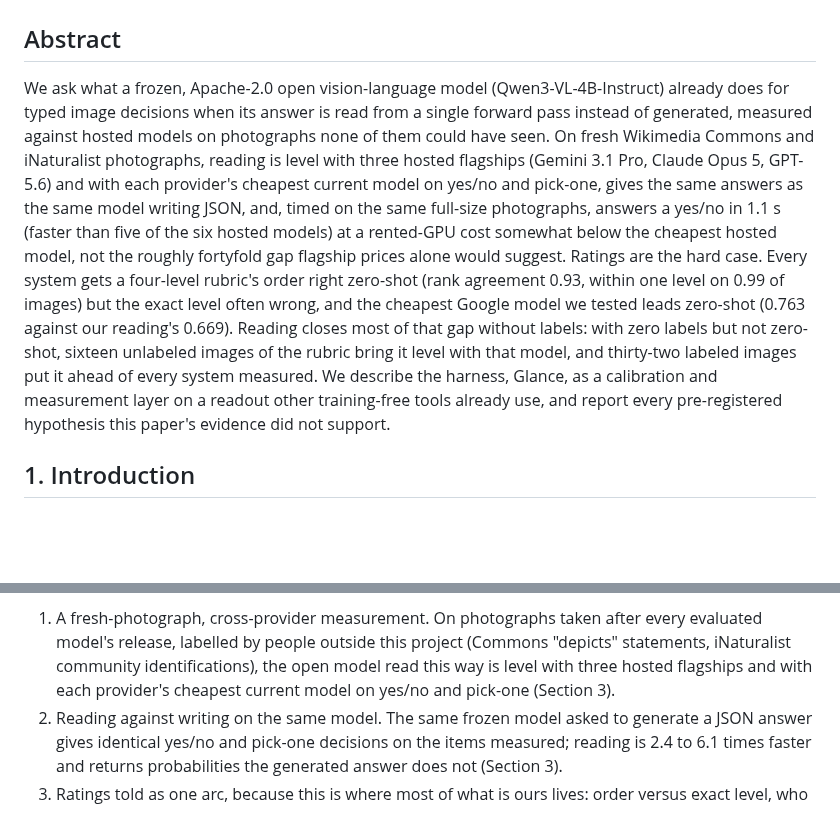
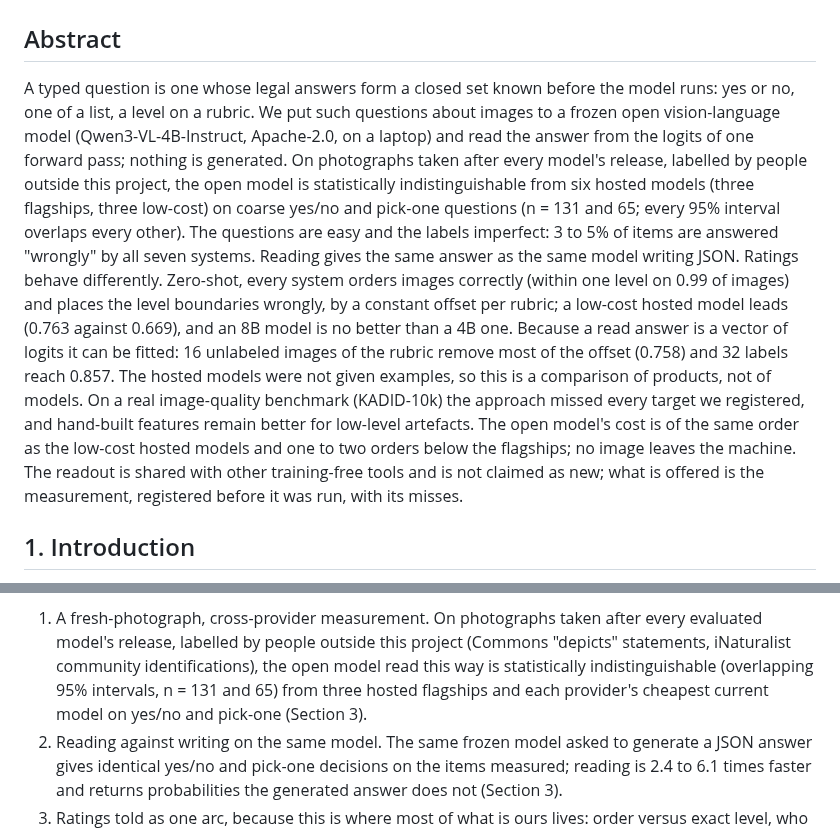
Before and after one commit to yoheinakajima/glance, a Markdown page: docs/paper/DRAFT.md, 2 parts joined by grey strips. Rendered like a GitHub page; blank space fills up the shorter version.

Commit message:
paper draft: abstract aligned with the rewritten page (entry 51)
Co-Authored-By: Claude Fable 5.1 <noreply@anthropic.com>

```diff
--- a/docs/paper/DRAFT.md
+++ b/docs/paper/DRAFT.md
@@ -7,20 +7,22 @@
 
 ## Abstract
 
-We ask what a frozen, Apache-2.0 open vision-language model (Qwen3-VL-4B-Instruct) already does for typed image
-decisions when its answer is read from a single forward pass instead of generated, measured against hosted models on
-photographs none of them could have seen. On fresh Wikimedia Commons and iNaturalist photographs, reading is level
-with three hosted flagships (Gemini 3.1 Pro, Claude Opus 5, GPT-5.6) and with each provider's cheapest current model
-on yes/no and pick-one, gives the same answers as the same model writing JSON, and, timed on the same full-size photographs, answers a yes/no in
-1.1 s (faster than five of the six hosted models) at a rented-GPU cost somewhat below the cheapest hosted model, not the
-roughly fortyfold gap flagship prices alone would suggest. Ratings are
-the hard case. Every system gets a four-level rubric's order right zero-shot (rank agreement 0.93, within one level on
-0.99 of images) but the exact level often wrong, and the cheapest Google model we tested leads zero-shot (0.763
-against our reading's 0.669). Reading closes most of that gap without labels: with zero labels but not zero-shot,
-sixteen unlabeled images of the rubric bring it level with that model, and thirty-two labeled images put it ahead of
-every system measured. We describe the harness, Glance, as a calibration and measurement layer on a readout other
-training-free tools already use, and report every pre-registered hypothesis this paper's evidence did not support.
-<!-- src: results/lab/matrix.md, results/lab/fresh_commons.md, results/lab/fresh_inat.md, results/lab/gen_accuracy.md, results/lab/scaling.md, results/lab/jsondigits.md, results/lab/frontier_head_to_head.md, lab/NOTES.md entries 45, 45b, docs/paper/RELATED_WORK.md -->
+A typed question is one whose legal answers form a closed set known before the model runs: yes or no, one of a list, a level
+on a rubric. We put such questions about images to a frozen open vision-language model (Qwen3-VL-4B-Instruct, Apache-2.0, on
+a laptop) and read the answer from the logits of one forward pass; nothing is generated. On photographs taken after every
+model's release, labelled by people outside this project, the open model is statistically indistinguishable from six hosted
+models (three flagships, three low-cost) on coarse yes/no and pick-one questions (n = 131 and 65; every 95% interval overlaps
+every other). The questions are easy and the labels imperfect: 3 to 5% of items are answered "wrongly" by all seven systems.
+Reading gives the same answer as the same model writing JSON. Ratings behave differently. Zero-shot, every system orders
+images correctly (within one level on 0.99 of images) and places the level boundaries wrongly, by a constant offset per
+rubric; a low-cost hosted model leads (0.763 against 0.669), and an 8B model is no better than a 4B one. Because a read
+answer is a vector of logits it can be fitted: 16 unlabeled images of the rubric remove most of the offset (0.758) and 32
+labels reach 0.857. The hosted models were not given examples, so this is a comparison of products, not of models. On a real
+image-quality benchmark (KADID-10k) the approach missed every target we registered, and hand-built features remain better for
+low-level artefacts. The open model's cost is of the same order as the low-cost hosted models and one to two orders below the
+flagships; no image leaves the machine. The readout is shared with other training-free tools and is not claimed as new; what
+is offered is the measurement, registered before it was run, with its misses.
+<!-- src: results/lab/matrix.md, results/lab/label_noise_proxy.md, results/lab/jsondigits.md, results/lab/scaling.md, docs/paper/RESULTS_GENERALIZATION.md; wording aligned with the page after the outside critique of 2026-09-21 (lab/NOTES.md entry 51) -->
 
 ## 1. Introduction
 
@@ -38,7 +40,7 @@ text and, in two cases, for images.
 
 1. A fresh-photograph, cross-provider measurement. On photographs taken after every evaluated model's release,
    labelled by people outside this project (Commons "depicts" statements, iNaturalist community identifications), the
-   open model read this way is level with three hosted flagships and with each provider's cheapest current model on
+   open model read this way is statistically indistinguishable (overlapping 95% intervals, n = 131 and 65) from three hosted flagships and each provider's cheapest current model on
    yes/no and pick-one (Section 3).
 2. Reading against writing on the same model. The same frozen model asked to generate a JSON answer gives identical
    yes/no and pick-one decisions on the items measured; reading is 2.4 to 6.1 times faster and returns probabilities
```
